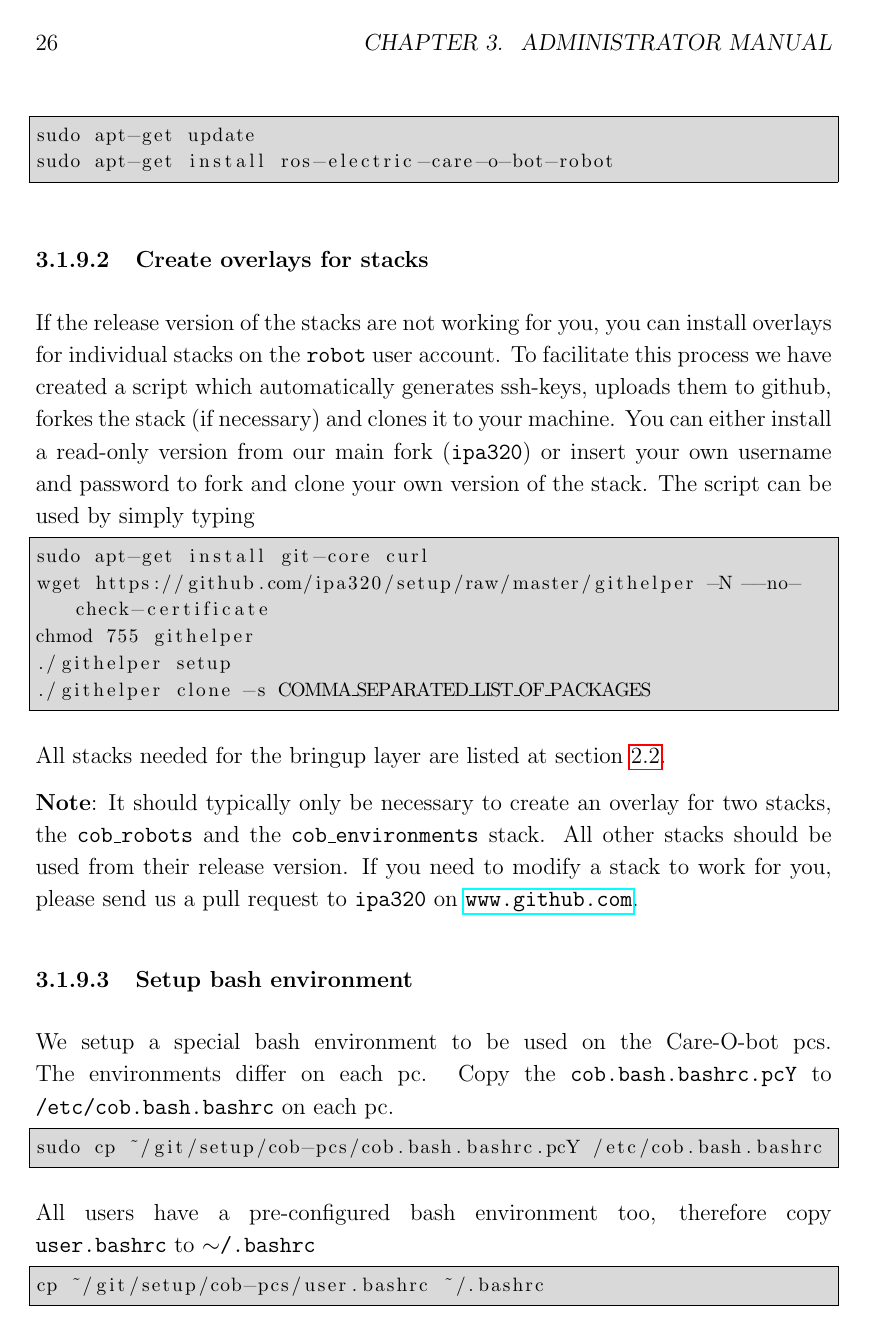
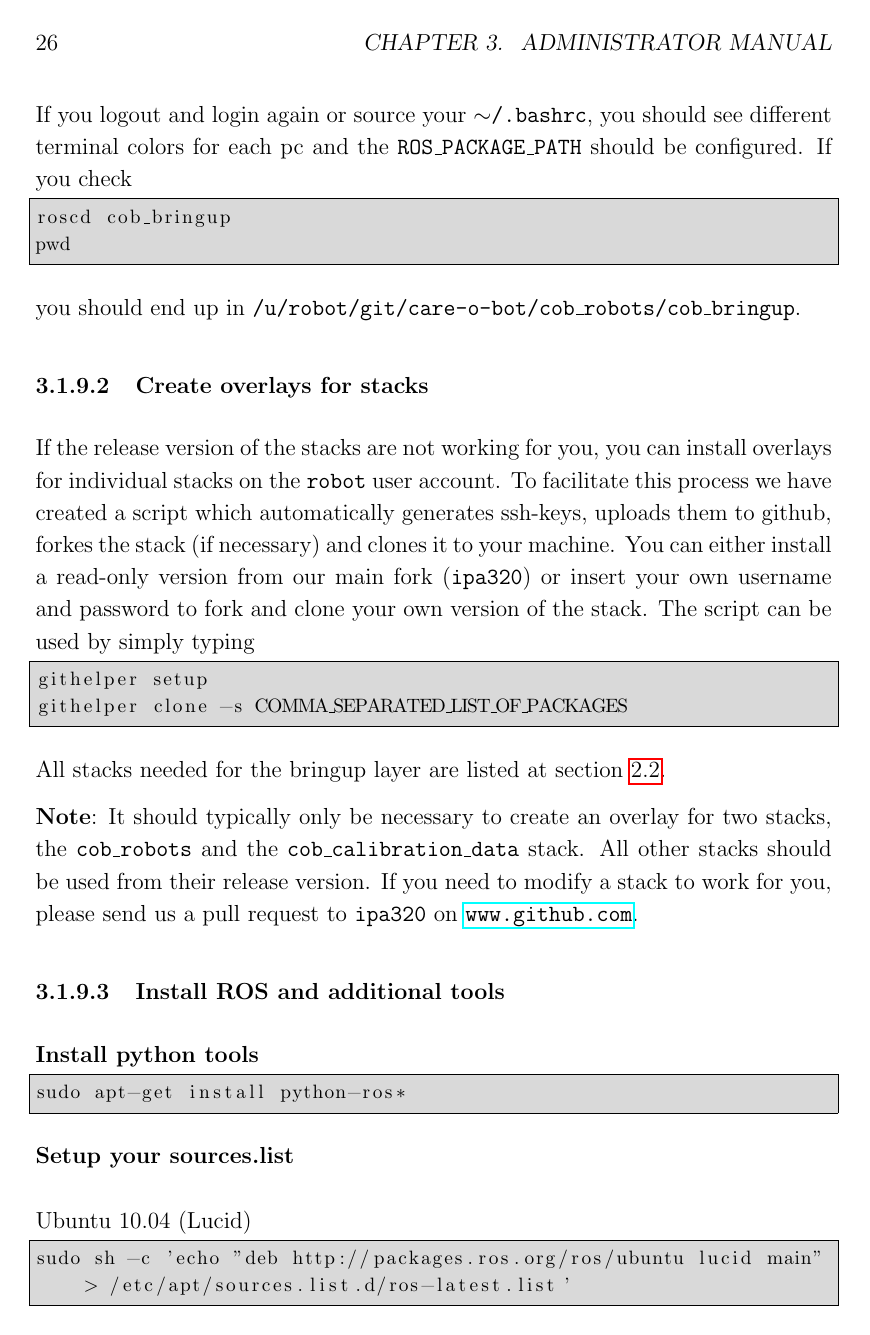
Before and after one commit to ipa320/setup, a LaTeX document (manual/Care-O-bot_manual.tex, which reads manual/Administrator_manual.tex): page 34 of 46. Compiled offline with pdfLaTeX.

Commit message:
Administrator_manual reorganization

```diff
--- a/manual/Administrator_manual.tex
+++ b/manual/Administrator_manual.tex
@@ -268,22 +243,3 @@ wget http://packages.ros.org/ros.key -O - | sudo apt-key add -
-\begin{lstlisting}
-sudo apt-get update
-sudo apt-get install ros-electric-care-o-bot-robot
-\end{lstlisting}
-
-\subsubsection{Create overlays for stacks}
-If the release version of the stacks are not working for you, you can install overlays for individual stacks on the \texttt{robot} user account. To facilitate this process we have created a script which automatically generates ssh-keys, uploads them to github, forkes the stack (if necessary) and clones it to your machine. You can either install a read-only version from our main fork (\texttt{ipa320}) or insert your own username and password to fork and clone your own version of the stack. The script can be used by simply typing
-\begin{lstlisting}
-sudo apt-get install git-core curl
-wget https://github.com/ipa320/setup/raw/master/githelper -N --no-check-certificate
-chmod 755 githelper
-./githelper setup
-./githelper clone -s COMMA_SEPARATED_LIST_OF_PACKAGES
-\end{lstlisting}
-
-All stacks needed for the bringup layer are listed at section \ref{sec:software_overview}.
-
-\textbf{Note}: It should typically only be necessary to create an overlay for two stacks, the \texttt{cob\_robots} and the \texttt{cob\_environments} stack. All other stacks should be used from their release version. If you need to modify a stack to work for you, please send us a pull request to \texttt{ipa320} on \url{www.github.com}.
-
 \subsubsection{Setup bash environment}
 We setup a special bash environment to be used on the Care-O-bot pcs. The environments differ on each pc. Copy the \texttt{cob.bash.bashrc.pcY} to \texttt{/etc/cob.bash.bashrc} on each pc.
 
@@ -309,3 +265,28 @@ pwd
 \end{lstlisting}
 you should end up in \texttt{/u/robot/git/care-o-bot/cob\_robots/cob\_bringup}.
 
+\subsubsection{Create overlays for stacks}
+If the release version of the stacks are not working for you, you can install overlays for individual stacks on the \texttt{robot} user account. To facilitate this process we have created a script which automatically generates ssh-keys, uploads them to github, forkes the stack (if necessary) and clones it to your machine. You can either install a read-only version from our main fork (\texttt{ipa320}) or insert your own username and password to fork and clone your own version of the stack. The script can be used by simply typing
+\begin{lstlisting}
+githelper setup
+githelper clone -s COMMA_SEPARATED_LIST_OF_PACKAGES
+\end{lstlisting}
+
+All stacks needed for the bringup layer are listed at section \ref{sec:software_overview}.
+
+\textbf{Note}: It should typically only be necessary to create an overlay for two stacks, the \texttt{cob\_robots} and the \texttt{cob\_calibration\_data} stack. All other stacks should be used from their release version. If you need to modify a stack to work for you, please send us a pull request to \texttt{ipa320} on \url{www.github.com}.
+
+
+\subsubsection{Install ROS and additional tools}
+\textbf{Install python tools}
+\begin{lstlisting}
+sudo apt-get install python-ros*
+\end{lstlisting}
+\textbf{Setup your sources.list}
+\\
+\\Ubuntu 10.04 (Lucid)
+\begin{lstlisting}
+sudo sh -c 'echo "deb http://packages.ros.org/ros/ubuntu lucid main" > /etc/apt/sources.list.d/ros-latest.list'
+\end{lstlisting}
+Ubuntu 10.10 (Maverick)
+\begin{lstlisting}
```
Also changed, not shown: manual/Administrator_manual.tex (57 more changed lines).
